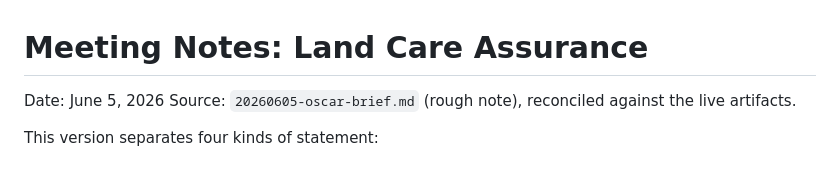
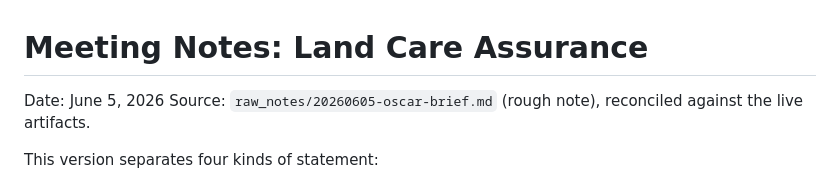
Before and after one commit to rutomo-ura/land-care-assurance, a Markdown page: docs/meeting-notes/2026-06-05-land-care-assurance.md, the part around the change. GitHub-like rendering.

```diff
--- a/docs/meeting-notes/2026-06-05-land-care-assurance.md
+++ b/docs/meeting-notes/2026-06-05-land-care-assurance.md
@@ -1,7 +1,7 @@
 # Meeting Notes: Land Care Assurance
 
 Date: June 5, 2026
-Source: `20260605-oscar-brief.md` (rough note), reconciled against the live artifacts.
+Source: `raw_notes/20260605-oscar-brief.md` (rough note), reconciled against the live artifacts.
 
 This version separates four kinds of statement:
 
```
Also changed, not shown: README.md (+1 -1 lines), raw_notes/20260605-oscar-brief.md (renamed from 20260605-oscar-brief.md).
